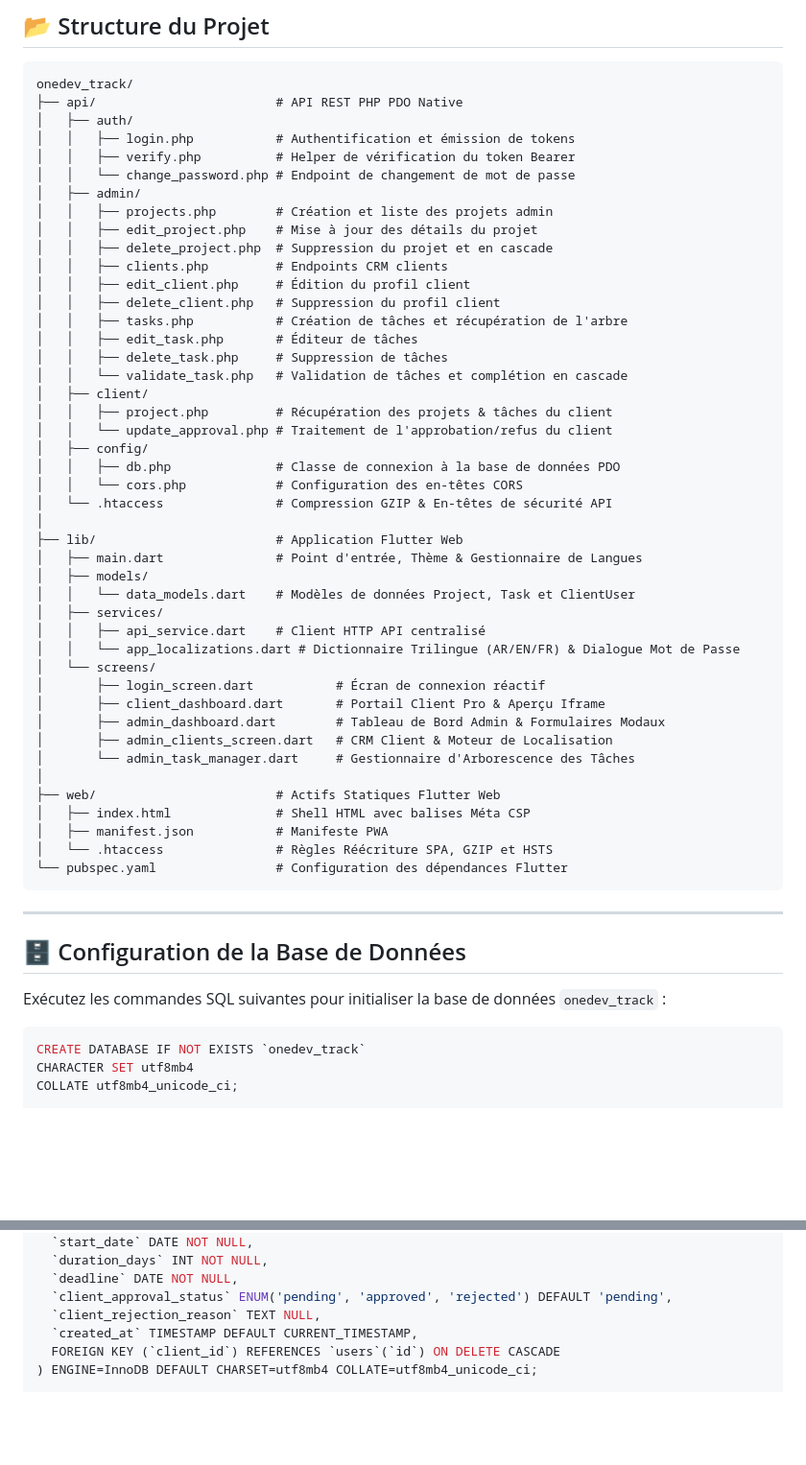
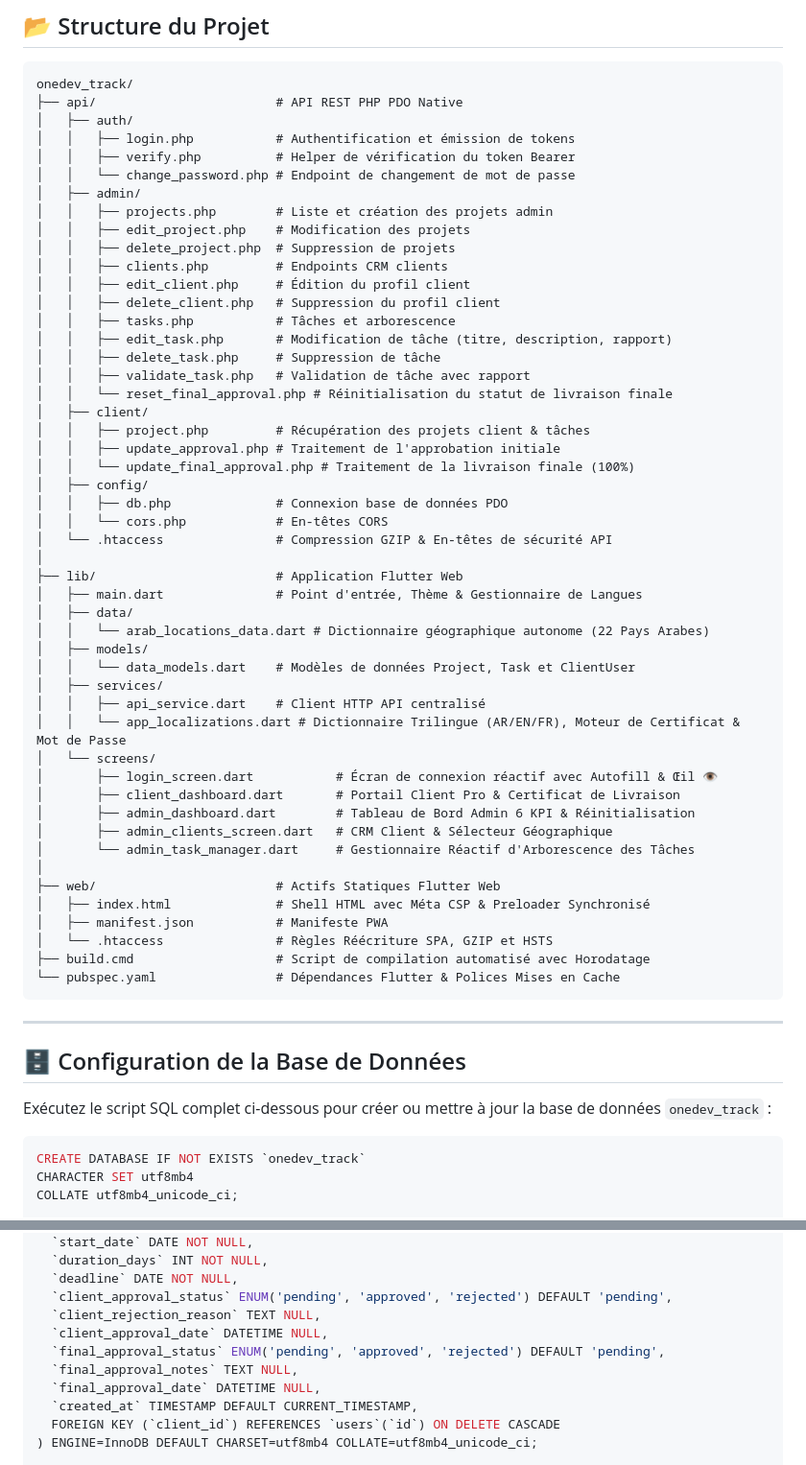
Before and after one commit to onedevit/onedev_track, a Markdown page: README.md, 2 parts joined by grey strips. Shown at 96% size. GitHub-like rendering; blank space fills up the shorter version.

Commit message:
modification

````diff
--- a/README.md
+++ b/README.md
@@ -75,50 +80,55 @@ onedev_track/
 │   │   ├── verify.php          # Helper de vérification du token Bearer
 │   │   └── change_password.php # Endpoint de changement de mot de passe
 │   ├── admin/
-│   │   ├── projects.php        # Création et liste des projets admin
-│   │   ├── edit_project.php    # Mise à jour des détails du projet
-│   │   ├── delete_project.php  # Suppression du projet et en cascade
+│   │   ├── projects.php        # Liste et création des projets admin
+│   │   ├── edit_project.php    # Modification des projets
+│   │   ├── delete_project.php  # Suppression de projets
 │   │   ├── clients.php         # Endpoints CRM clients
 │   │   ├── edit_client.php     # Édition du profil client
 │   │   ├── delete_client.php   # Suppression du profil client
-│   │   ├── tasks.php           # Création de tâches et récupération de l'arbre
-│   │   ├── edit_task.php       # Éditeur de tâches
-│   │   ├── delete_task.php     # Suppression de tâches
-│   │   └── validate_task.php   # Validation de tâches et complétion en cascade
+│   │   ├── tasks.php           # Tâches et arborescence
+│   │   ├── edit_task.php       # Modification de tâche (titre, description, rapport)
+│   │   ├── delete_task.php     # Suppression de tâche
+│   │   ├── validate_task.php   # Validation de tâche avec rapport
+│   │   └── reset_final_approval.php # Réinitialisation du statut de livraison finale
 │   ├── client/
-│   │   ├── project.php         # Récupération des projets & tâches du client
-│   │   └── update_approval.php # Traitement de l'approbation/refus du client
+│   │   ├── project.php         # Récupération des projets client & tâches
+│   │   ├── update_approval.php # Traitement de l'approbation initiale
+│   │   └── update_final_approval.php # Traitement de la livraison finale (100%)
 │   ├── config/
-│   │   ├── db.php              # Classe de connexion à la base de données PDO
-│   │   └── cors.php            # Configuration des en-têtes CORS
+│   │   ├── db.php              # Connexion base de données PDO
+│   │   └── cors.php            # En-têtes CORS
 │   └── .htaccess               # Compression GZIP & En-têtes de sécurité API
 │
 ├── lib/                        # Application Flutter Web
 │   ├── main.dart               # Point d'entrée, Thème & Gestionnaire de Langues
+│   ├── data/
+│   │   └── arab_locations_data.dart # Dictionnaire géographique autonome (22 Pays Arabes)
 │   ├── models/
 │   │   └── data_models.dart    # Modèles de données Project, Task et ClientUser
 │   ├── services/
 │   │   ├── api_service.dart    # Client HTTP API centralisé
-│   │   └── app_localizations.dart # Dictionnaire Trilingue (AR/EN/FR) & Dialogue Mot de Passe
+│   │   └── app_localizations.dart # Dictionnaire Trilingue (AR/EN/FR), Moteur de Certificat & Mot de Passe
 │   └── screens/
-│       ├── login_screen.dart           # Écran de connexion réactif
-│       ├── client_dashboard.dart       # Portail Client Pro & Aperçu Iframe
-│       ├── admin_dashboard.dart        # Tableau de Bord Admin & Formulaires Modaux
-│       ├── admin_clients_screen.dart   # CRM Client & Moteur de Localisation
-│       └── admin_task_manager.dart     # Gestionnaire d'Arborescence des Tâches
+│       ├── login_screen.dart           # Écran de connexion réactif avec Autofill & Œil 👁️
+│       ├── client_dashboard.dart       # Portail Client Pro & Certificat de Livraison
+│       ├── admin_dashboard.dart        # Tableau de Bord Admin 6 KPI & Réinitialisation
+│       ├── admin_clients_screen.dart   # CRM Client & Sélecteur Géographique
+│       └── admin_task_manager.dart     # Gestionnaire Réactif d'Arborescence des Tâches
 │
 ├── web/                        # Actifs Statiques Flutter Web
-│   ├── index.html              # Shell HTML avec balises Méta CSP
+│   ├── index.html              # Shell HTML avec Méta CSP & Preloader Synchronisé
 │   ├── manifest.json           # Manifeste PWA
 │   └── .htaccess               # Règles Réécriture SPA, GZIP et HSTS
-└── pubspec.yaml                # Configuration des dépendances Flutter
+├── build.cmd                   # Script de compilation automatisé avec Horodatage
+└── pubspec.yaml                # Dépendances Flutter & Polices Mises en Cache
 ```
 
 ---
 
 ## 🗄️ Configuration de la Base de Données
 
-Exécutez les commandes SQL suivantes pour initialiser la base de données `onedev_track` :
+Exécutez le script SQL complet ci-dessous pour créer ou mettre à jour la base de données `onedev_track` :
 
 ```sql
 CREATE DATABASE IF NOT EXISTS `onedev_track`
@@ -152,6 +162,10 @@ CREATE TABLE IF NOT EXISTS `projects` (
   `deadline` DATE NOT NULL,
   `client_approval_status` ENUM('pending', 'approved', 'rejected') DEFAULT 'pending',
   `client_rejection_reason` TEXT NULL,
+  `client_approval_date` DATETIME NULL,
+  `final_approval_status` ENUM('pending', 'approved', 'rejected') DEFAULT 'pending',
+  `final_approval_notes` TEXT NULL,
+  `final_approval_date` DATETIME NULL,
   `created_at` TIMESTAMP DEFAULT CURRENT_TIMESTAMP,
   FOREIGN KEY (`client_id`) REFERENCES `users`(`id`) ON DELETE CASCADE
 ) ENGINE=InnoDB DEFAULT CHARSET=utf8mb4 COLLATE=utf8mb4_unicode_ci;
````
Also changed, not shown: other parts of README.md (+33 -41 lines).
